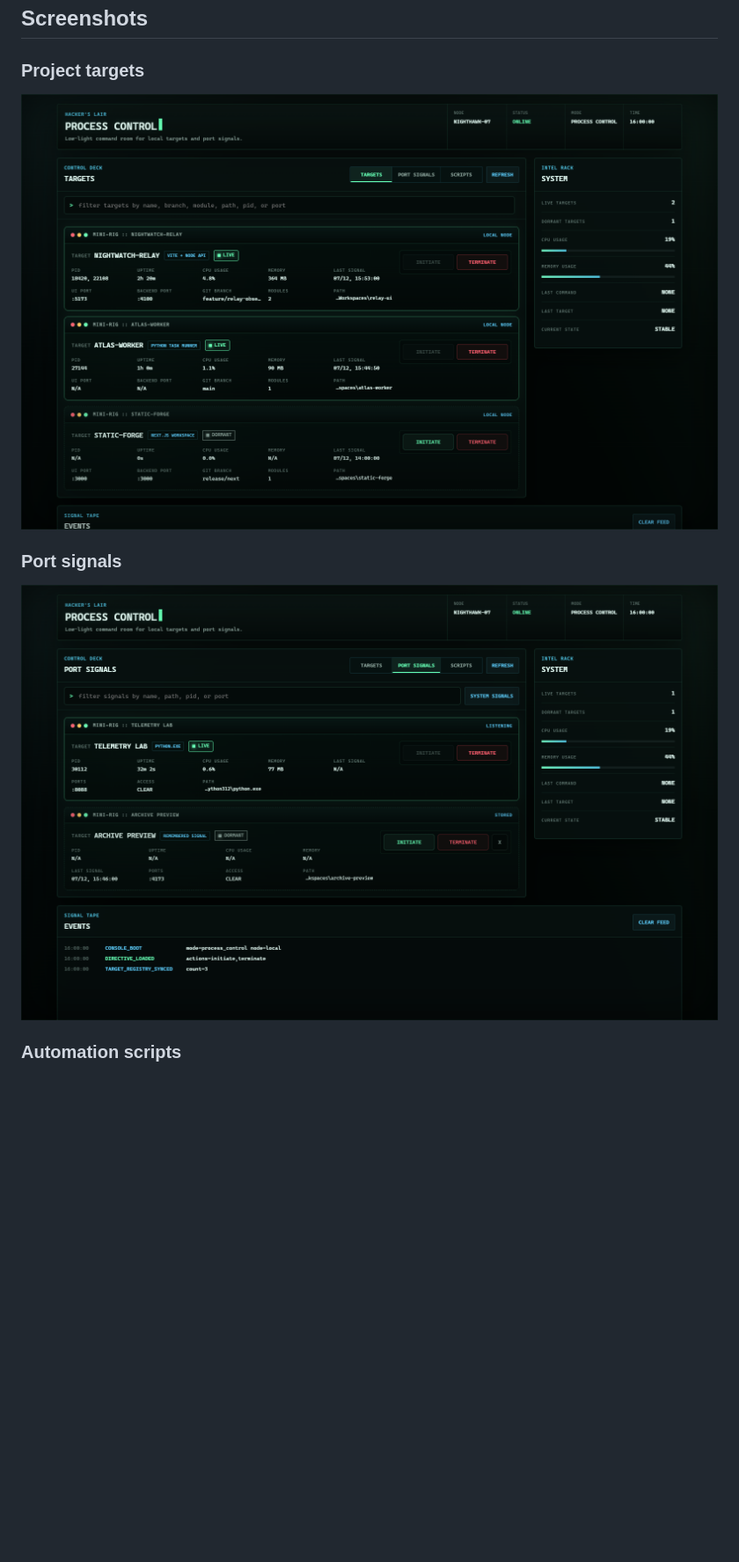
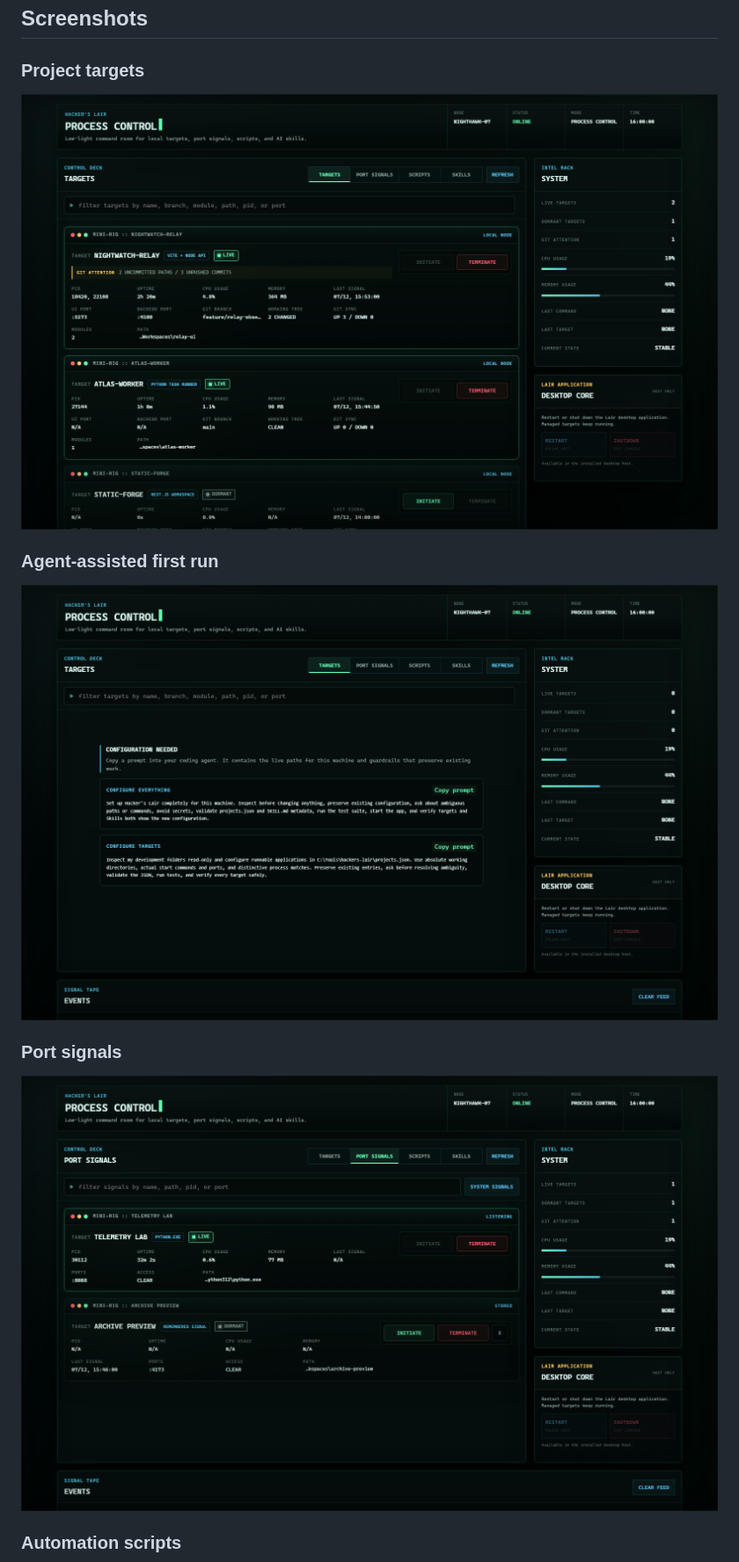
Before and after one commit to alfonza1/hackers-lair, a Markdown page: README.md, the part around one of its changes. Shown at 88% size. Drawn GitHub-style; pictures changed too: docs/screenshots/onboarding.png (added), docs/screenshots/port-signals.png, docs/screenshots/targets.png; blank space fills up the shorter version.

Commit message:
docs: show git attention and first-run setup

```diff
--- a/README.md
+++ b/README.md
@@ -30,6 +30,10 @@ window controls, and scrollbar. The control service listens only on
 
 ![Hacker's Lair Targets view showing fictional live and dormant projects](docs/screenshots/targets.png)
 
+### Agent-assisted first run
+
+![Hacker's Lair first-run view showing copyable agent configuration prompts](docs/screenshots/onboarding.png)
+
 ### Port signals
 
 ![Hacker's Lair Port Signals view showing fictional listening and remembered processes](docs/screenshots/port-signals.png)
```
Also changed, not shown: other parts of README.md (+13 -1 lines), docs/screenshots/scripts.png, 1 other file.
